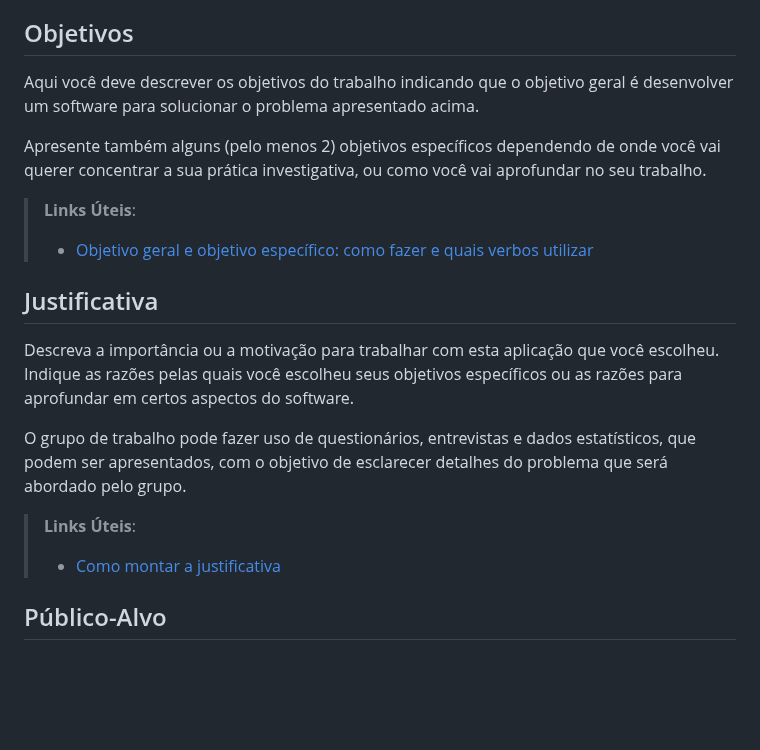
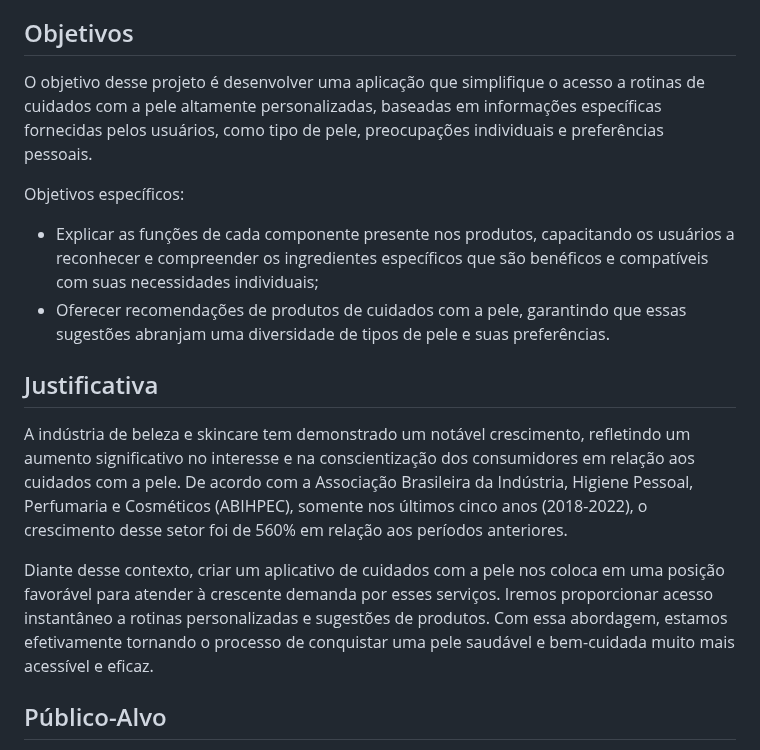
Before and after one commit to ICEI-PUC-Minas-PMV-ADS/pmv-ads-2023-2-e2-proj-int-t4-projeto-skincare, a Markdown page: docs/01-Documentação de Contexto.md, the part around the change. GitHub-like rendering; blank space fills up the shorter version.

```diff
--- a/docs/01-Documentação de Contexto.md
+++ b/docs/01-Documentação de Contexto.md
@@ -16,21 +16,20 @@ Nesse momento, o grupo pode optar por fazer uso  de ferramentas como Design Thin
 
 ## Objetivos
 
-Aqui você deve descrever os objetivos do trabalho indicando que o objetivo geral é desenvolver um software para solucionar o problema apresentado acima.
+O objetivo desse projeto é desenvolver uma aplicação que simplifique  o acesso a rotinas de cuidados com a pele altamente personalizadas, baseadas em informações específicas fornecidas pelos usuários, como tipo de pele, preocupações individuais e preferências pessoais.
 
-Apresente também alguns (pelo menos 2) objetivos específicos dependendo de onde você vai querer concentrar a sua prática investigativa, ou como você vai aprofundar no seu trabalho.
+Objetivos específicos:
+- Explicar as funções de cada componente presente nos produtos, capacitando os usuários a reconhecer e compreender os ingredientes específicos que são benéficos e compatíveis com suas necessidades individuais;
+- Oferecer recomendações de produtos de cuidados com a pele, garantindo que essas sugestões abranjam uma diversidade de tipos de pele e suas preferências.
 
-> **Links Úteis**:
-> - [Objetivo geral e objetivo específico: como fazer e quais verbos utilizar](https://blog.mettzer.com/diferenca-entre-objetivo-geral-e-objetivo-especifico/)
+
 
 ## Justificativa
 
-Descreva a importância ou a motivação para trabalhar com esta aplicação que você escolheu. Indique as razões pelas quais você escolheu seus objetivos específicos ou as razões para aprofundar em certos aspectos do software.
+A indústria de beleza e skincare tem demonstrado um notável crescimento, refletindo um aumento significativo no interesse e na conscientização dos consumidores em relação aos cuidados com a pele.
+De acordo com a Associação Brasileira da Indústria, Higiene Pessoal, Perfumaria e Cosméticos (ABIHPEC), somente nos últimos cinco anos (2018-2022), o crescimento desse setor foi de 560% em relação aos períodos anteriores.
 
-O grupo de trabalho pode fazer uso de questionários, entrevistas e dados estatísticos, que podem ser apresentados, com o objetivo de esclarecer detalhes do problema que será abordado pelo grupo.
-
-> **Links Úteis**:
-> - [Como montar a justificativa](https://guiadamonografia.com.br/como-montar-justificativa-do-tcc/)
+Diante desse contexto, criar um aplicativo de cuidados com a pele nos coloca em uma posição favorável para atender à crescente demanda por esses serviços. Iremos proporcionar acesso instantâneo a rotinas personalizadas e sugestões de produtos. Com essa abordagem, estamos efetivamente tornando o processo de conquistar uma pele saudável e bem-cuidada muito mais acessível e eficaz.
 
 ## Público-Alvo
 
```
